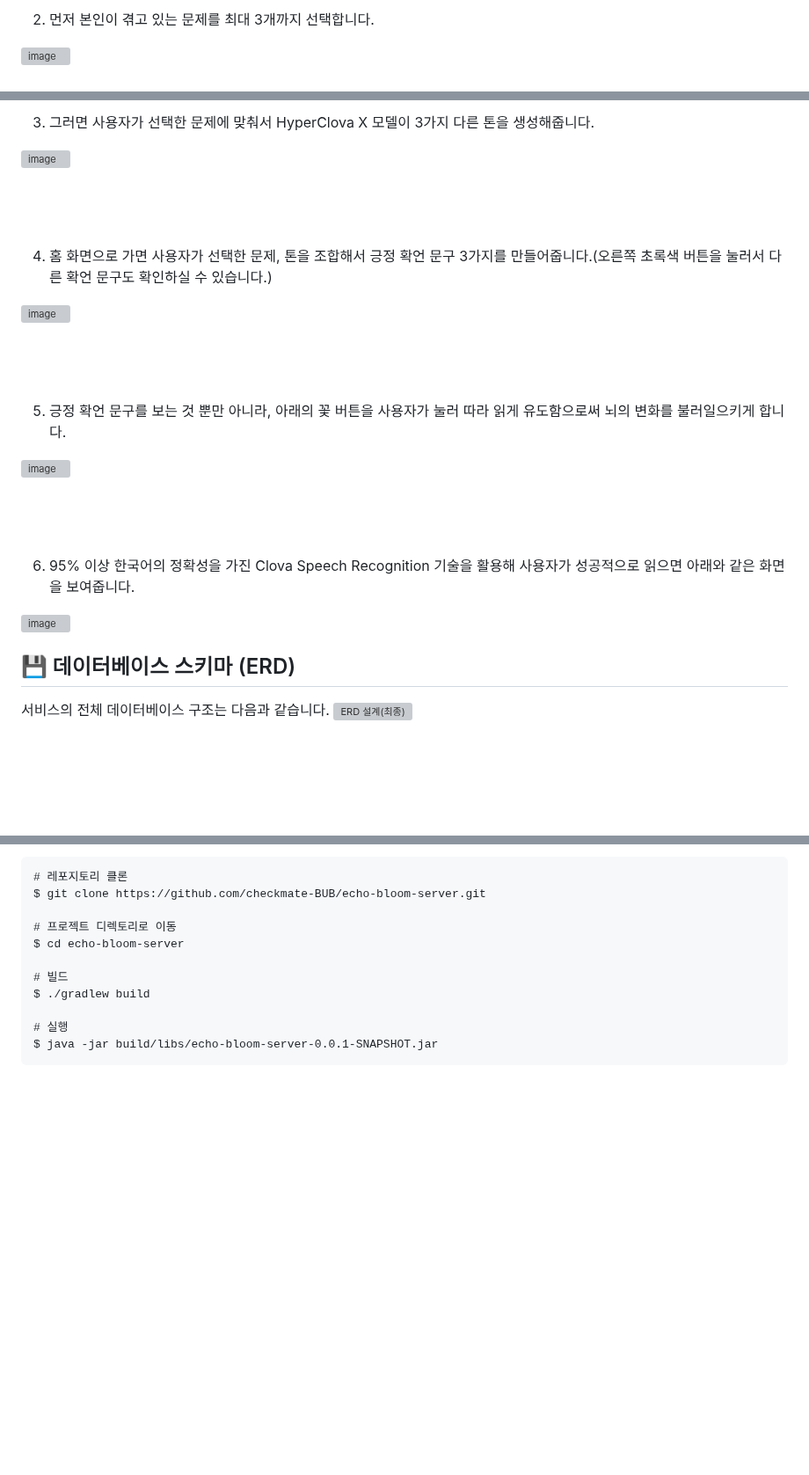
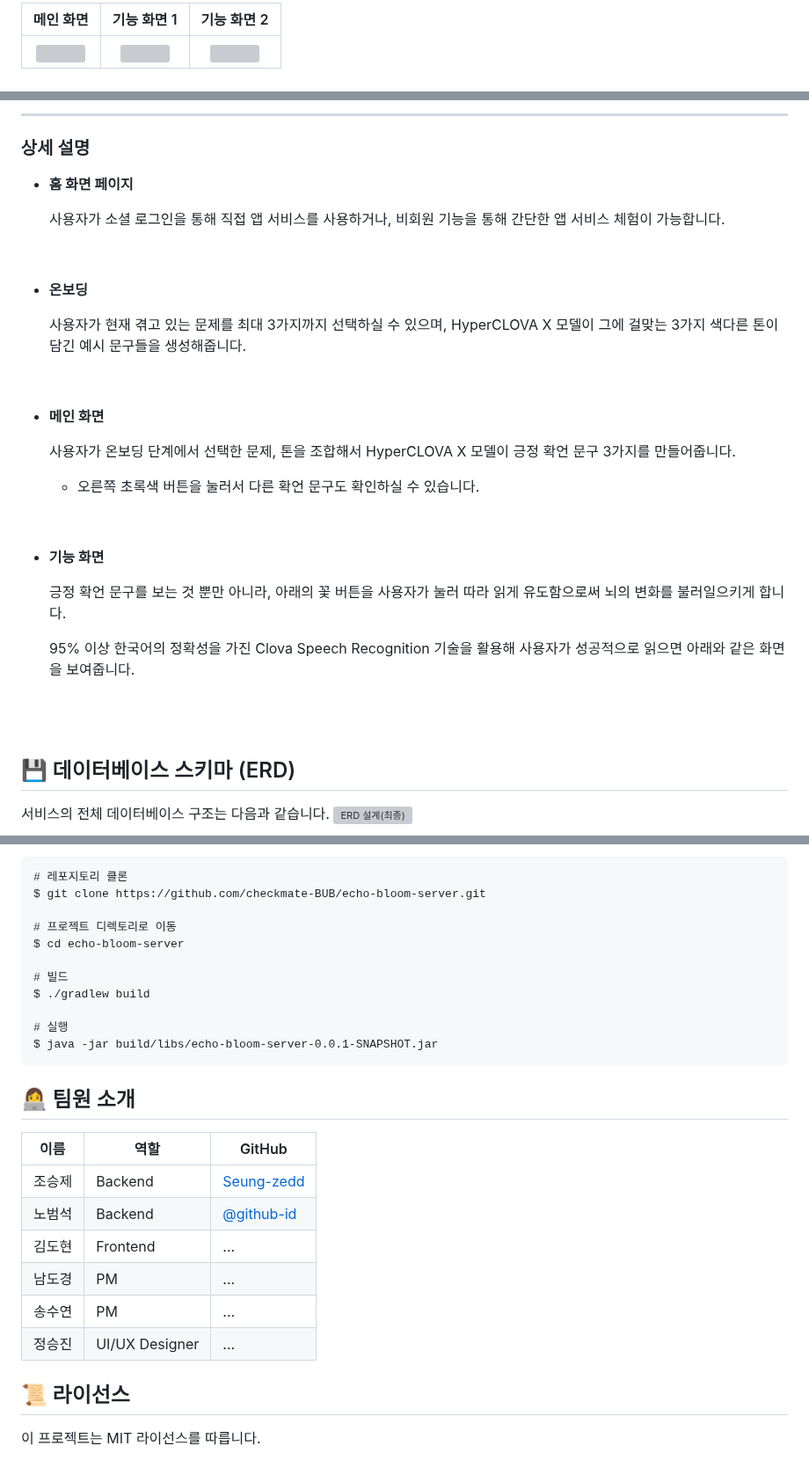
Before and after one commit to Seung-zedd/echo-bloom-server, a Markdown page: README.md, 3 parts joined by grey strips. Shown at 88% size. Drawn GitHub-style; blank space fills up the shorter version; grey boxes are pictures that could not be loaded.

````diff
--- a/README.md
+++ b/README.md
@@ -33,4 +42,5 @@
 
-2. 먼저 본인이 겪고 있는 문제를 최대 3개까지 선택합니다.
-<img width="527" height="910" alt="image" src="https://github.com/user-attachments/assets/24e540ce-2407-40e4-977e-de8757d4ea67" />
+| 메인 화면 | 기능 화면 1 | 기능 화면 2 |
+| :---: | :---: | :---: |
+| <img src="https://github.com/user-attachments/assets/d66e7522-c64a-4a30-9a87-0eeee7b0e871" width="250"> | <img src="https://github.com/user-attachments/assets/1f432109-4d05-4edb-b8e7-a1a6c41a77b7" width="250"> | <img src="https://github.com/user-attachments/assets/d6787596-3363-47d4-97ca-ca36978b67db" width="250"> |
 
@@ -38,22 +47,34 @@
 
-3. 그러면 사용자가 선택한 문제에 맞춰서 HyperClova X 모델이 3가지 다른 톤을 생성해줍니다.
-<img width="527" height="912" alt="image" src="https://github.com/user-attachments/assets/4ff71263-39d7-47f8-a626-0c5719952d41" />
+---
 
-<br><br><br>
+### 상세 설명
 
-4. 홈 화면으로 가면 사용자가 선택한 문제, 톤을 조합해서 긍정 확언 문구 3가지를 만들어줍니다.(오른쪽 초록색 버튼을 눌러서 다른 확언 문구도 확인하실 수 있습니다.)
-<img width="529" height="908" alt="image" src="https://github.com/user-attachments/assets/d66e7522-c64a-4a30-9a87-0eeee7b0e871" />
+- **홈 화면 페이지**
 
-<br><br><br>
+  사용자가 소셜 로그인을 통해 직접 앱 서비스를 사용하거나, 비회원 기능을 통해 간단한 앱 서비스 체험이 가능합니다.
 
-5. 긍정 확언 문구를 보는 것 뿐만 아니라, 아래의 꽃 버튼을 사용자가 눌러 따라 읽게 유도함으로써 뇌의 변화를 불러일으키게 합니다.
-<img width="525" height="908" alt="image" src="https://github.com/user-attachments/assets/1f432109-4d05-4edb-b8e7-a1a6c41a77b7" />
+  <br>
 
-<br><br><br>
+- **온보딩**
 
-6. 95% 이상 한국어의 정확성을 가진 Clova Speech Recognition 기술을 활용해 사용자가 성공적으로 읽으면 아래와 같은 화면을 보여줍니다.
-<img width="528" height="912" alt="image" src="https://github.com/user-attachments/assets/d6787596-3363-47d4-97ca-ca36978b67db" />
+  사용자가 현재 겪고 있는 문제를 최대 3가지까지 선택하실 수 있으며, HyperCLOVA X 모델이 그에 걸맞는 3가지 색다른 톤이 담긴 예시 문구들을 생성해줍니다.
 
+  <br>
+
+- **메인 화면**
+
+  사용자가 온보딩 단계에서 선택한 문제, 톤을 조합해서 HyperCLOVA X 모델이 긍정 확언 문구 3가지를 만들어줍니다.
+  - 오른쪽 초록색 버튼을 눌러서 다른 확언 문구도 확인하실 수 있습니다.
+
+    <br>
+
+- **기능 화면**
+
+  긍정 확언 문구를 보는 것 뿐만 아니라, 아래의 꽃 버튼을 사용자가 눌러 따라 읽게 유도함으로써 뇌의 변화를 불러일으키게 합니다.
+
+  95% 이상 한국어의 정확성을 가진 Clova Speech Recognition 기술을 활용해 사용자가 성공적으로 읽으면 아래와 같은 화면을 보여줍니다.
+
+  <br><br>
 
 ## 💾 데이터베이스 스키마 (ERD)
 서비스의 전체 데이터베이스 구조는 다음과 같습니다.
@@ -76,3 +97,16 @@ $ ./gradlew build
 # 실행
 $ java -jar build/libs/echo-bloom-server-0.0.1-SNAPSHOT.jar
 ```
+
+## 👩‍💻 팀원 소개
+| 이름 | 역할 | GitHub |
+| --- | --- | --- |
+| 조승제 | Backend | [Seung-zedd](https://github.com/Seung-zedd) |
+| 노범석 | Backend | [@github-id](https://github.com/아이디) |
+| 김도현 | Frontend | ... |
+| 남도경 | PM | ... |
+| 송수연 | PM | ... |
+| 정승진 | UI/UX Designer | ... |
+
+## 📜 라이선스
+이 프로젝트는 MIT 라이선스를 따릅니다.
````
Also changed, not shown: other parts of README.md (+14 -6 lines).
